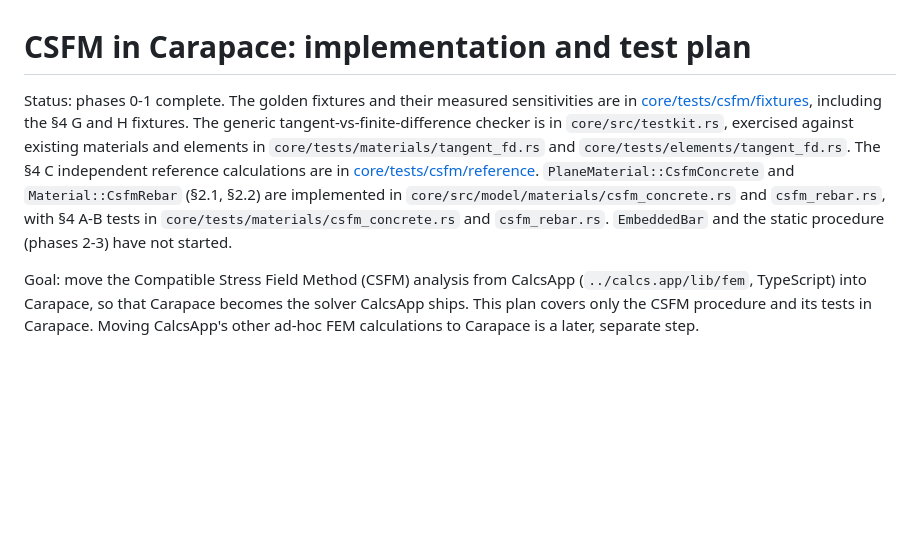
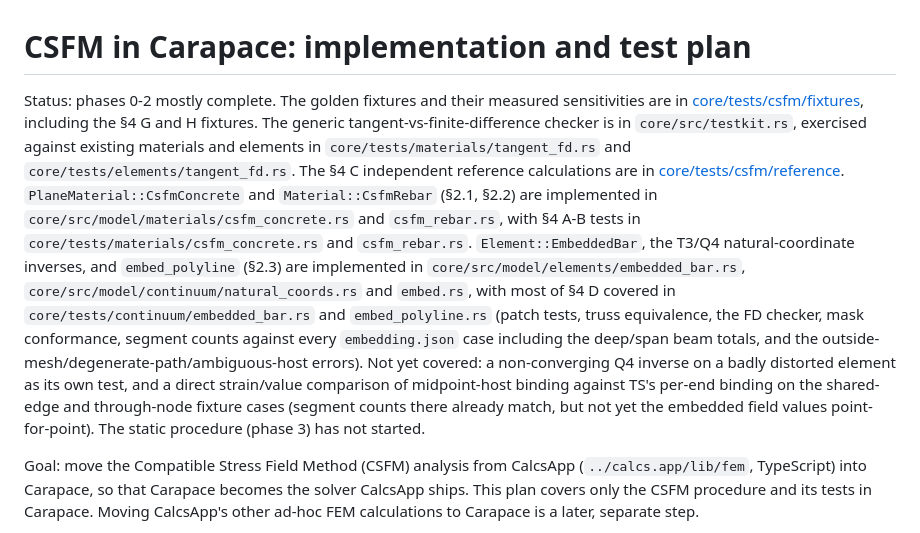
Before and after one commit to jchatkinson/carapace, a Markdown page: docs/csfm-plan.md, the part around the change. Rendered like a GitHub page; blank space fills up the shorter version.

Commit message:
docs: record phase 2 progress and remaining gaps

```diff
--- a/docs/csfm-plan.md
+++ b/docs/csfm-plan.md
@@ -1,13 +1,20 @@
 # CSFM in Carapace: implementation and test plan
 
-Status: phases 0-1 complete. The golden fixtures and their measured sensitivities are in
+Status: phases 0-2 mostly complete. The golden fixtures and their measured sensitivities are in
 [core/tests/csfm/fixtures](../core/tests/csfm/fixtures/README.md), including the §4 G and H fixtures. The generic
 tangent-vs-finite-difference checker is in `core/src/testkit.rs`, exercised against existing materials and elements
 in `core/tests/materials/tangent_fd.rs` and `core/tests/elements/tangent_fd.rs`. The §4 C independent reference
 calculations are in [core/tests/csfm/reference](../core/tests/csfm/reference/README.md). `PlaneMaterial::CsfmConcrete`
 and `Material::CsfmRebar` (§2.1, §2.2) are implemented in `core/src/model/materials/csfm_concrete.rs` and
-`csfm_rebar.rs`, with §4 A-B tests in `core/tests/materials/csfm_concrete.rs` and `csfm_rebar.rs`. `EmbeddedBar` and
-the static procedure (phases 2-3) have not started.
+`csfm_rebar.rs`, with §4 A-B tests in `core/tests/materials/csfm_concrete.rs` and `csfm_rebar.rs`. `Element::EmbeddedBar`,
+the T3/Q4 natural-coordinate inverses, and `embed_polyline` (§2.3) are implemented in `core/src/model/elements/embedded_bar.rs`,
+`core/src/model/continuum/natural_coords.rs` and `embed.rs`, with most of §4 D covered in `core/tests/continuum/embedded_bar.rs`
+and `embed_polyline.rs` (patch tests, truss equivalence, the FD checker, mask conformance, segment counts against every
+`embedding.json` case including the deep/span beam totals, and the outside-mesh/degenerate-path/ambiguous-host errors).
+Not yet covered: a non-converging Q4 inverse on a badly distorted element as its own test, and a direct strain/value
+comparison of midpoint-host binding against TS's per-end binding on the shared-edge and through-node fixture cases
+(segment counts there already match, but not yet the embedded field values point-for-point). The static procedure
+(phase 3) has not started.
 
 Goal: move the Compatible Stress Field Method (CSFM) analysis from CalcsApp (`../calcs.app/lib/fem`, TypeScript)
 into Carapace, so that Carapace becomes the solver CalcsApp ships. This plan covers only the CSFM procedure and its
```
